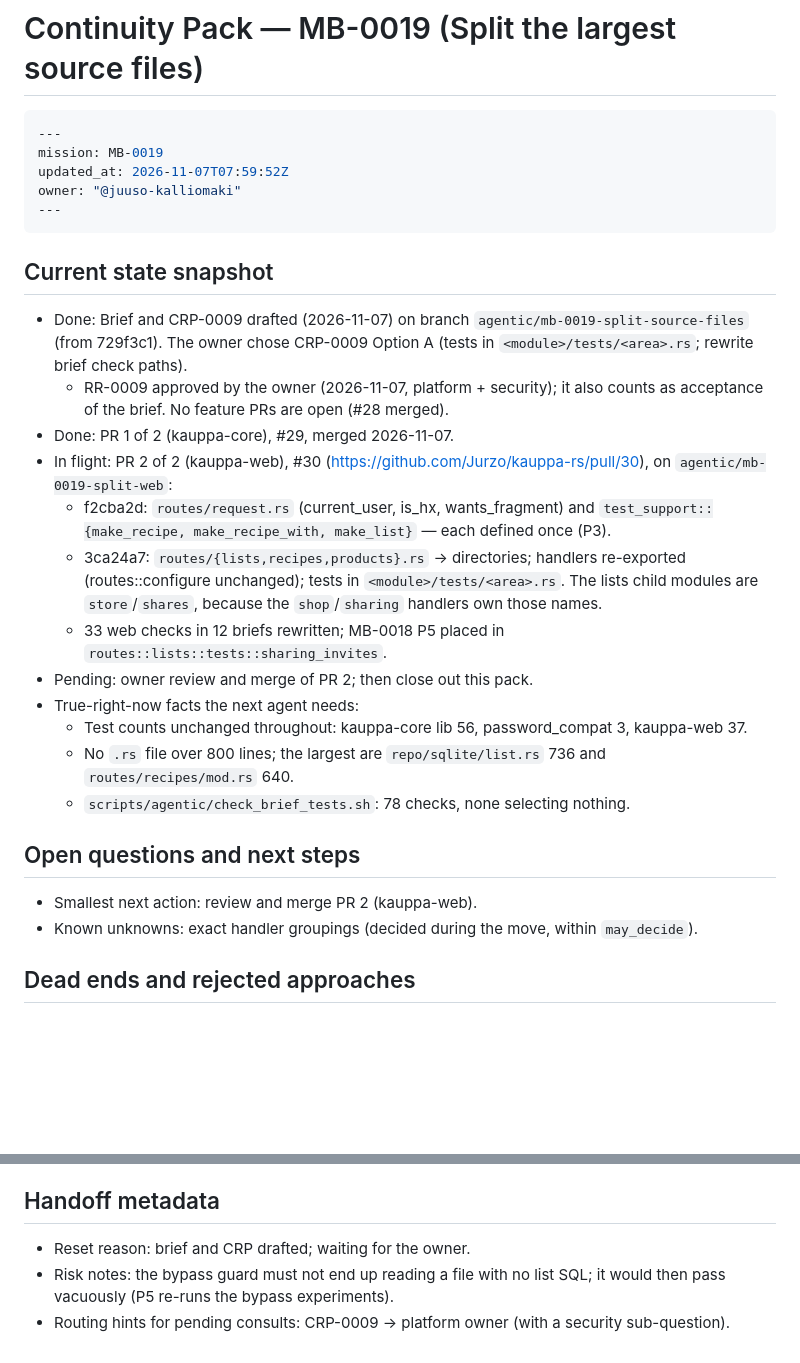
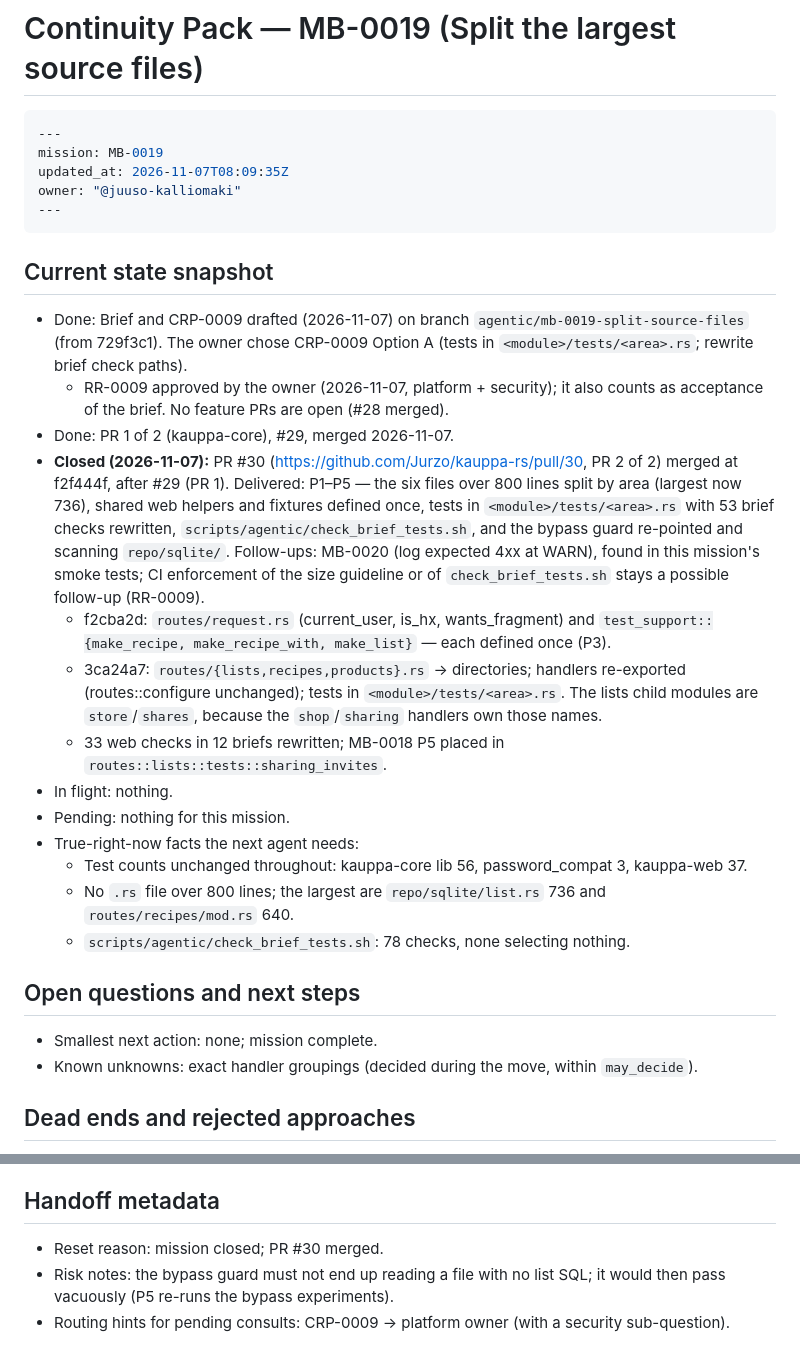
Before and after one commit to Jurzo/kauppa-rs, a Markdown page: .agentic/continuity/MB-0019.md, 2 parts joined by grey strips. Drawn GitHub-style; blank space fills up the shorter version.

Commit message:
docs(agentic): close out MB-0019's Continuity Pack (#29, #30 merged)
Co-Authored-By: Claude Opus 5.5 <noreply@anthropic.com>

````diff
--- a/.agentic/continuity/MB-0019.md
+++ b/.agentic/continuity/MB-0019.md
@@ -3,7 +3,7 @@
 ```yaml
 ---
 mission: MB-0019
-updated_at: 2026-11-07T07:59:52Z
+updated_at: 2026-11-07T08:09:35Z
 owner: "@juuso-kalliomaki"
 ---
 ```
@@ -13,11 +13,12 @@ owner: "@juuso-kalliomaki"
 - Done: Brief and CRP-0009 drafted (2026-11-07) on branch `agentic/mb-0019-split-source-files` (from 729f3c1). The owner chose CRP-0009 Option A (tests in `<module>/tests/<area>.rs`; rewrite brief check paths).
   - RR-0009 approved by the owner (2026-11-07, platform + security); it also counts as acceptance of the brief. No feature PRs are open (#28 merged).
 - Done: PR 1 of 2 (kauppa-core), #29, merged 2026-11-07.
-- In flight: PR 2 of 2 (kauppa-web), #30 (https://github.com/Jurzo/kauppa-rs/pull/30), on `agentic/mb-0019-split-web`:
+- **Closed (2026-11-07):** PR #30 (https://github.com/Jurzo/kauppa-rs/pull/30, PR 2 of 2) merged at f2f444f, after #29 (PR 1). Delivered: P1–P5 — the six files over 800 lines split by area (largest now 736), shared web helpers and fixtures defined once, tests in `<module>/tests/<area>.rs` with 53 brief checks rewritten, `scripts/agentic/check_brief_tests.sh`, and the bypass guard re-pointed and scanning `repo/sqlite/`. Follow-ups: MB-0020 (log expected 4xx at WARN), found in this mission's smoke tests; CI enforcement of the size guideline or of `check_brief_tests.sh` stays a possible follow-up (RR-0009).
   - f2cba2d: `routes/request.rs` (current_user, is_hx, wants_fragment) and `test_support::{make_recipe, make_recipe_with, make_list}` — each defined once (P3).
   - 3ca24a7: `routes/{lists,recipes,products}.rs` → directories; handlers re-exported (routes::configure unchanged); tests in `<module>/tests/<area>.rs`. The lists child modules are `store`/`shares`, because the `shop`/`sharing` handlers own those names.
   - 33 web checks in 12 briefs rewritten; MB-0018 P5 placed in `routes::lists::tests::sharing_invites`.
-- Pending: owner review and merge of PR 2; then close out this pack.
+- In flight: nothing.
+- Pending: nothing for this mission.
 - True-right-now facts the next agent needs:
   - Test counts unchanged throughout: kauppa-core lib 56, password_compat 3, kauppa-web 37.
   - No `.rs` file over 800 lines; the largest are `repo/sqlite/list.rs` 736 and `routes/recipes/mod.rs` 640.
@@ -25,7 +26,7 @@ owner: "@juuso-kalliomaki"
 
 ## Open questions and next steps
 
-- Smallest next action: review and merge PR 2 (kauppa-web).
+- Smallest next action: none; mission complete.
 - Known unknowns: exact handler groupings (decided during the move, within `may_decide`).
 
 ## Dead ends and rejected approaches
@@ -50,6 +51,6 @@ owner: "@juuso-kalliomaki"
 
 ## Handoff metadata
 
-- Reset reason: brief and CRP drafted; waiting for the owner.
+- Reset reason: mission closed; PR #30 merged.
 - Risk notes: the bypass guard must not end up reading a file with no list SQL; it would then pass vacuously (P5 re-runs the bypass experiments).
 - Routing hints for pending consults: CRP-0009 → platform owner (with a security sub-question).
````
